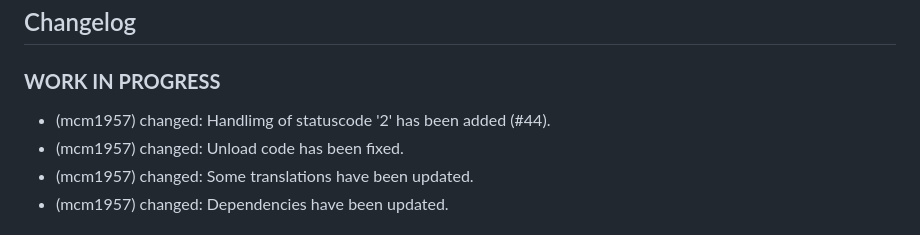
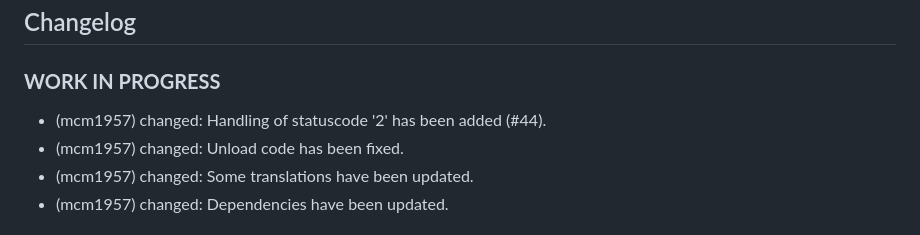
Before and after one commit to iobroker-community-adapters/ioBroker.envertech-pv, a Markdown page: README.md, the part around the change. GitHub-like rendering.

```diff
--- a/README.md
+++ b/README.md
@@ -50,7 +50,7 @@ Best is to set the adapter to Debug log mode (Instances -> Expert mode -> Column
 
 ### **WORK IN PROGRESS**
 
--   (mcm1957) changed: Handlimg of statuscode '2' has been added (#44).
+-   (mcm1957) changed: Handling of statuscode '2' has been added (#44).
 -   (mcm1957) changed: Unload code has been fixed.
 -   (mcm1957) changed: Some translations have been updated.
 -   (mcm1957) changed: Dependencies have been updated.
```
